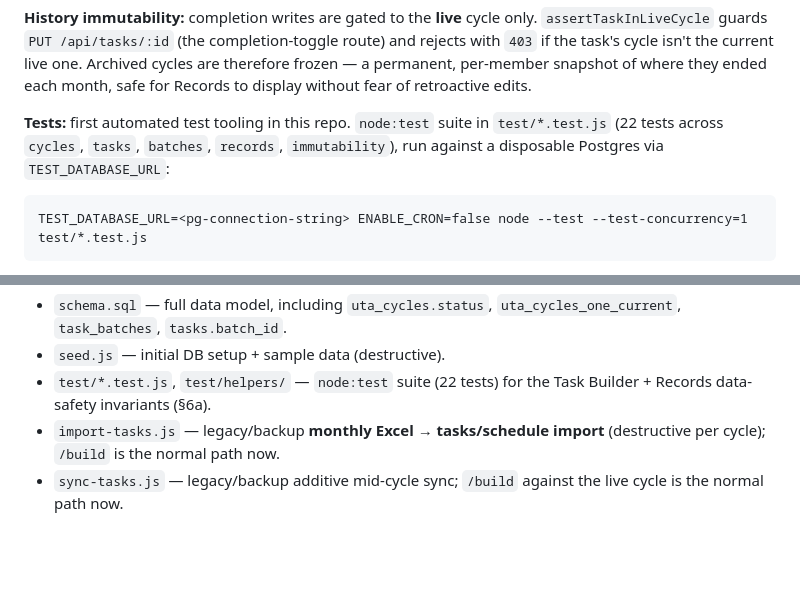
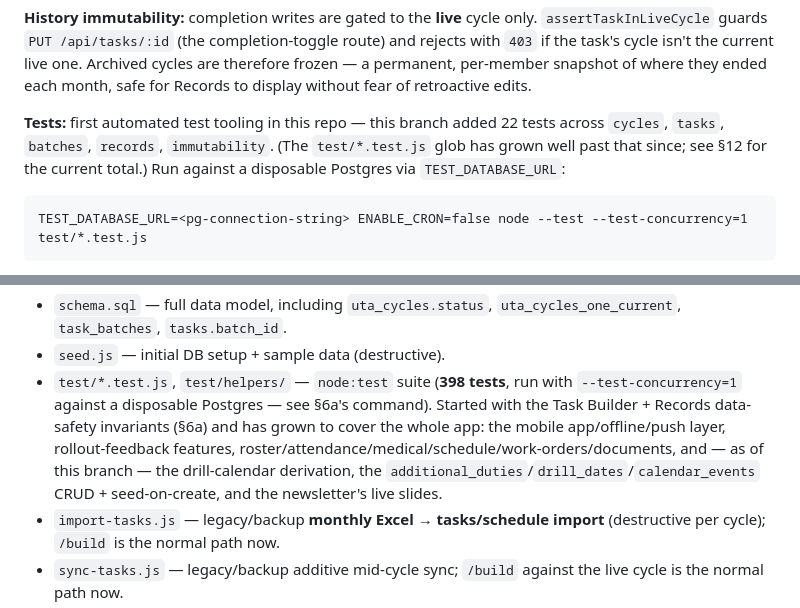
Before and after one commit to ggablin/squadron-task-tracker, a Markdown page: MEMORY.md, 2 parts joined by grey strips. GitHub-like rendering; blank space fills up the shorter version.

Commit message:
docs: fix two pre-existing stale test-count claims in MEMORY.md
§6a's "Tests" narrative and §12's file-index entry for test/*.test.js both
still said "22 tests" — accurate when the July Task Builder work wrote those
lines, but the suite has since grown to 398 covering the mobile app/offline/
push layer, rollout-feedback features, and (as of this branch) the Resources
reference data and newsletter live-slides work. Neither line was introduced
by this branch; both predate it and were missed by the original grep list
because it only targeted from-sample/preview-server/Org-Chart/Useful-Links.

§6a now frames 22 as what that branch added at the time, pointing to §12 for
the current total. §12 now states 398 and summarizes what the suite covers
today instead of scoping it to Task Builder + Records alone. Left alone: the
"346 tests" (§11, tied to a specific commit), "12 tests" (§11, a single
file's count, verified still accurate), and "22 node:test tests" (§11,
under a dated 2026-07-06 changelog entry) — all explicitly historical
snapshots, not current-state claims.

Co-Authored-By: Claude Fable 5 <noreply@anthropic.com>

````diff
--- a/MEMORY.md
+++ b/MEMORY.md
@@ -159,7 +159,7 @@ A leadership tool to author each UTA cycle in-browser and review member history,
 
 **History immutability:** completion writes are gated to the **live** cycle only. `assertTaskInLiveCycle` guards `PUT /api/tasks/:id` (the completion-toggle route) and rejects with `403` if the task's cycle isn't the current live one. Archived cycles are therefore frozen — a permanent, per-member snapshot of where they ended each month, safe for Records to display without fear of retroactive edits.
 
-**Tests:** first automated test tooling in this repo. `node:test` suite in `test/*.test.js` (22 tests across `cycles`, `tasks`, `batches`, `records`, `immutability`), run against a disposable Postgres via `TEST_DATABASE_URL`:
+**Tests:** first automated test tooling in this repo — this branch added 22 tests across `cycles`, `tasks`, `batches`, `records`, `immutability`. (The `test/*.test.js` glob has grown well past that since; see §12 for the current total.) Run against a disposable Postgres via `TEST_DATABASE_URL`:
 ```
 TEST_DATABASE_URL=<pg-connection-string> ENABLE_CRON=false node --test --test-concurrency=1 test/*.test.js
 ```
@@ -368,7 +368,7 @@ Ran `/impeccable critique` and shipped the P1 findings as PR #30 (merged to `mas
 - `tools/make-badge.py`, `tools/icons.md` — the notification badge (Android silhouettes it; an app icon becomes a white square) and how the app icons were made.
 - `schema.sql` — full data model, including `uta_cycles.status`, `uta_cycles_one_current`, `task_batches`, `tasks.batch_id`.
 - `seed.js` — initial DB setup + sample data (destructive).
-- `test/*.test.js`, `test/helpers/` — `node:test` suite (22 tests) for the Task Builder + Records data-safety invariants (§6a).
+- `test/*.test.js`, `test/helpers/` — `node:test` suite (**398 tests**, run with `--test-concurrency=1` against a disposable Postgres — see §6a's command). Started with the Task Builder + Records data-safety invariants (§6a) and has grown to cover the whole app: the mobile app/offline/push layer, rollout-feedback features, roster/attendance/medical/schedule/work-orders/documents, and — as of this branch — the drill-calendar derivation, the `additional_duties`/`drill_dates`/`calendar_events` CRUD + seed-on-create, and the newsletter's live slides.
 - `import-tasks.js` — legacy/backup **monthly Excel → tasks/schedule import** (destructive per cycle); `/build` is the normal path now.
 - `sync-tasks.js` — legacy/backup additive mid-cycle sync; `/build` against the live cycle is the normal path now.
 - `import-members.js` — roster import.
````
